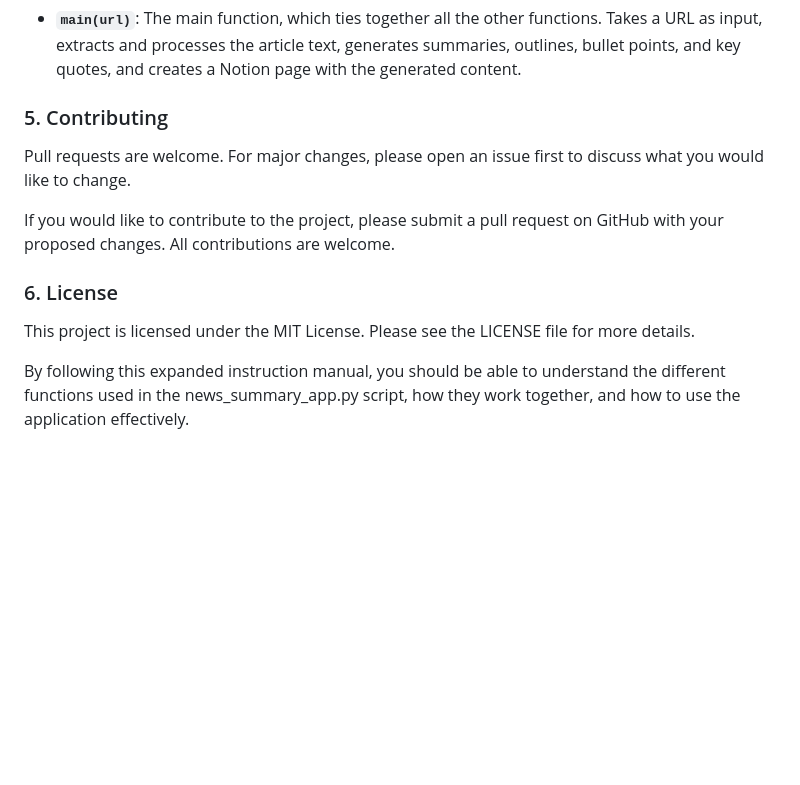
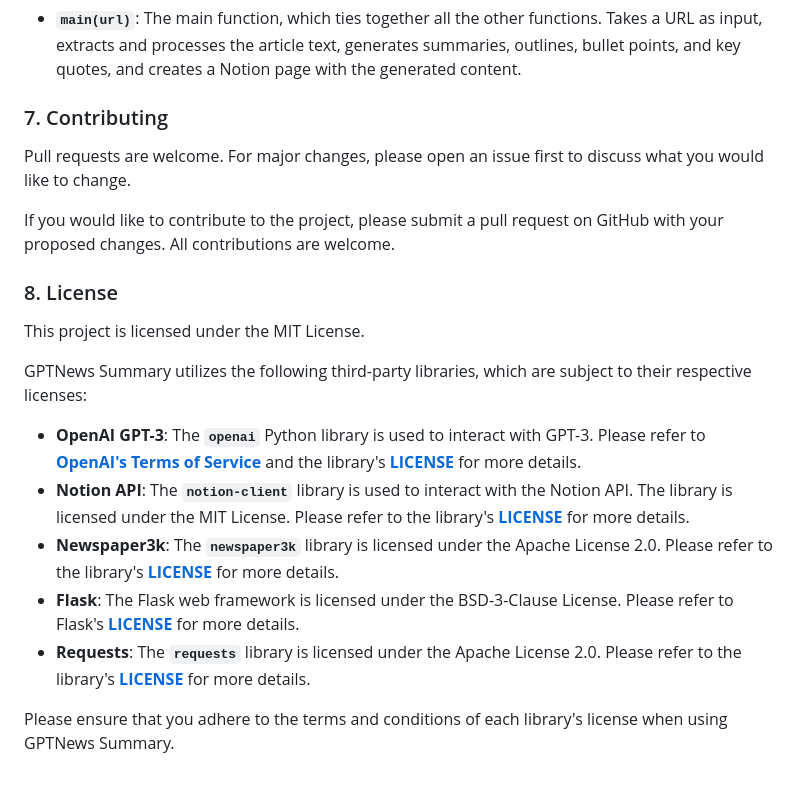
Before and after one commit to mrtyndall/GPTNewsSummary, a Markdown page: README.md, the part around the change printed below. Rendered like a GitHub page; blank space fills up the shorter version.

```diff
--- a/README.md
+++ b/README.md
@@ -120,14 +140,22 @@ Here's a brief explanation of each function in the news_summary_app.py script:
 - **`create_notion_page(...)`**: Creates a Notion page and populates it with the given content.
 - **`main(url)`**: The main function, which ties together all the other functions. Takes a URL as input, extracts and processes the article text, generates summaries, outlines, bullet points, and key quotes, and creates a Notion page with the generated content.
 
-### 5. Contributing
+### 7. Contributing
 
 Pull requests are welcome. For major changes, please open an issue first to discuss what you would like to change.
 
 If you would like to contribute to the project, please submit a pull request on GitHub with your proposed changes. All contributions are welcome.
 
-### 6. License
+### 8. License
 
-This project is licensed under the MIT License. Please see the LICENSE file for more details.
+This project is licensed under the MIT License.
 
-By following this expanded instruction manual, you should be able to understand the different functions used in the news_summary_app.py script, how they work together, and how to use the application effectively.
+GPTNews Summary utilizes the following third-party libraries, which are subject to their respective licenses:
+
+- **OpenAI GPT-3**: The **`openai`** Python library is used to interact with GPT-3. Please refer to **[OpenAI's Terms of Service](https://platform.openai.com/docs/terms-of-service)** and the library's **[LICENSE](https://github.com/openai/openai/blob/master/LICENSE.txt)** for more details.
+- **Notion API**: The **`notion-client`** library is used to interact with the Notion API. The library is licensed under the MIT License. Please refer to the library's **[LICENSE](https://github.com/ramnes/notion-sdk-py/blob/main/LICENSE)** for more details.
+- **Newspaper3k**: The **`newspaper3k`** library is licensed under the Apache License 2.0. Please refer to the library's **[LICENSE](https://github.com/codelucas/newspaper/blob/master/LICENSE)** for more details.
+- **Flask**: The Flask web framework is licensed under the BSD-3-Clause License. Please refer to Flask's **[LICENSE](https://github.com/pallets/flask/blob/main/LICENSE.rst)** for more details.
+- **Requests**: The **`requests`** library is licensed under the Apache License 2.0. Please refer to the library's **[LICENSE](https://github.com/psf/requests/blob/main/LICENSE)** for more details.
+
+Please ensure that you adhere to the terms and conditions of each library's license when using GPTNews Summary.
```
Also changed, not shown: other parts of README.md (+24 -4 lines).
